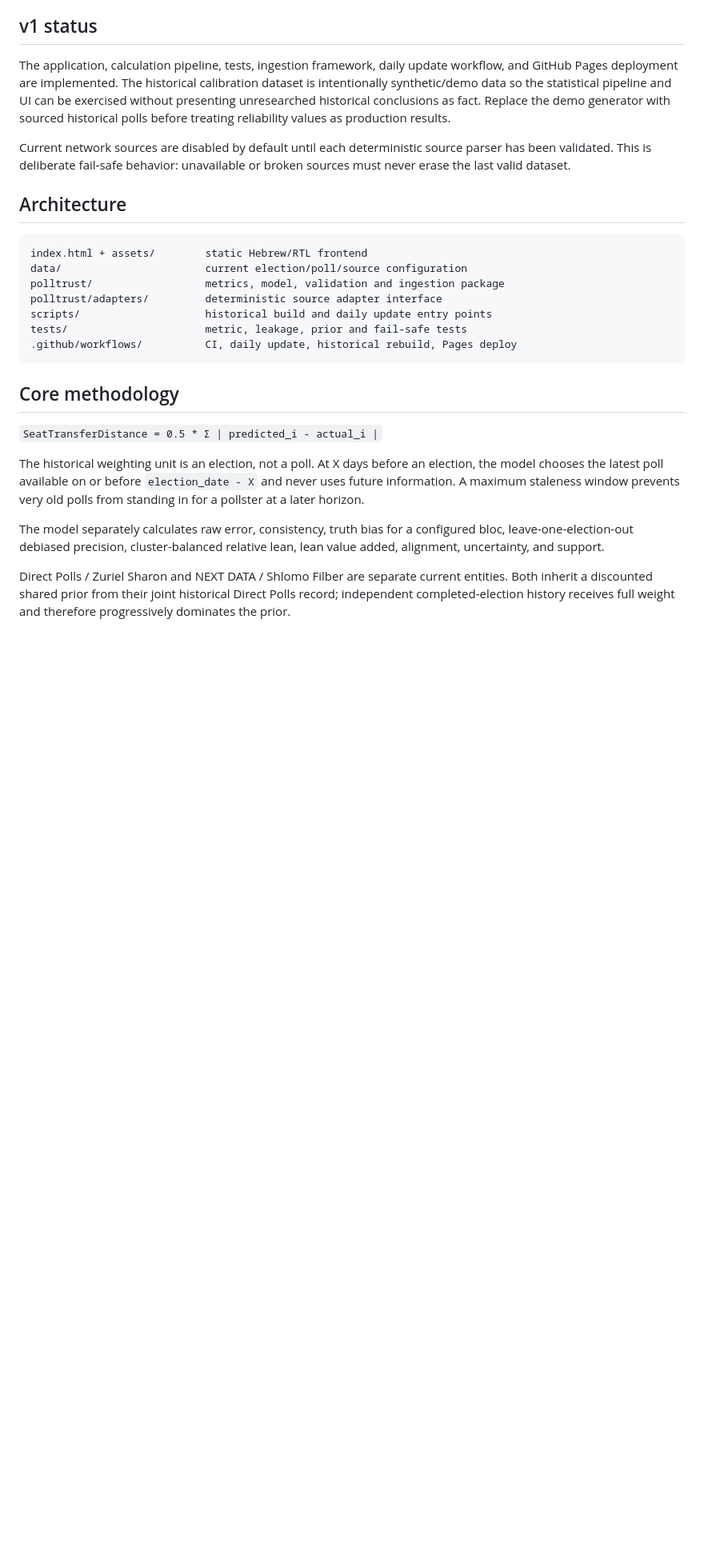
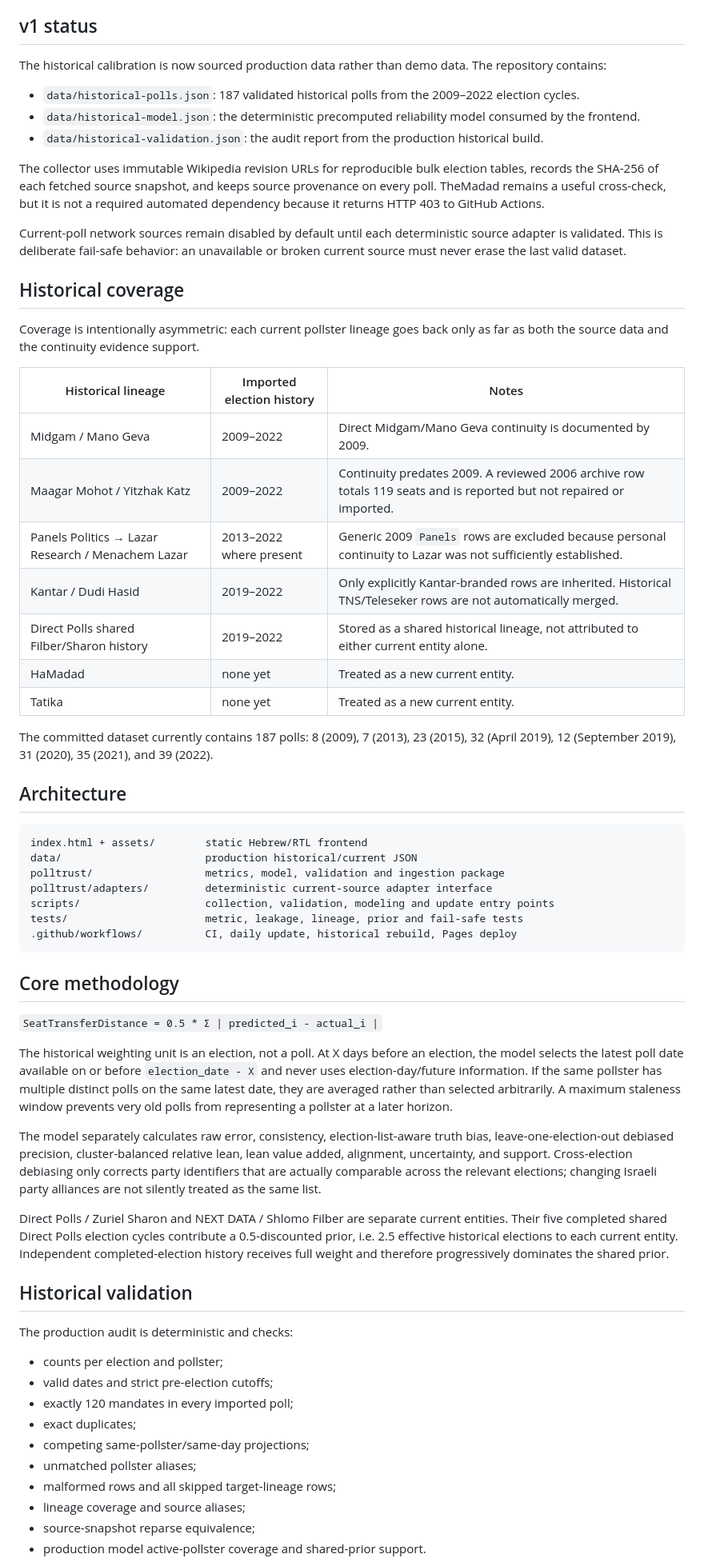
Before and after one commit to danpolo/PollTrust, a Markdown page: README.md, the part around one of its changes. Shown at 80% size. GitHub-like rendering; blank space fills up the shorter version.

Commit message:
Document validated production historical calibration

````diff
--- a/README.md
+++ b/README.md
@@ -4,19 +4,41 @@ PollTrust is a static Hebrew/RTL web application for comparing the historical ac
 
 ## v1 status
 
-The application, calculation pipeline, tests, ingestion framework, daily update workflow, and GitHub Pages deployment are implemented. The historical calibration dataset is intentionally synthetic/demo data so the statistical pipeline and UI can be exercised without presenting unresearched historical conclusions as fact. Replace the demo generator with sourced historical polls before treating reliability values as production results.
+The historical calibration is now sourced production data rather than demo data. The repository contains:
 
-Current network sources are disabled by default until each deterministic source parser has been validated. This is deliberate fail-safe behavior: unavailable or broken sources must never erase the last valid dataset.
+- `data/historical-polls.json`: 187 validated historical polls from the 2009–2022 election cycles.
+- `data/historical-model.json`: the deterministic precomputed reliability model consumed by the frontend.
+- `data/historical-validation.json`: the audit report from the production historical build.
+
+The collector uses immutable Wikipedia revision URLs for reproducible bulk election tables, records the SHA-256 of each fetched source snapshot, and keeps source provenance on every poll. TheMadad remains a useful cross-check, but it is not a required automated dependency because it returns HTTP 403 to GitHub Actions.
+
+Current-poll network sources remain disabled by default until each deterministic source adapter is validated. This is deliberate fail-safe behavior: an unavailable or broken current source must never erase the last valid dataset.
+
+## Historical coverage
+
+Coverage is intentionally asymmetric: each current pollster lineage goes back only as far as both the source data and the continuity evidence support.
+
+| Historical lineage | Imported election history | Notes |
+| --- | --- | --- |
+| Midgam / Mano Geva | 2009–2022 | Direct Midgam/Mano Geva continuity is documented by 2009. |
+| Maagar Mohot / Yitzhak Katz | 2009–2022 | Continuity predates 2009. A reviewed 2006 archive row totals 119 seats and is reported but not repaired or imported. |
+| Panels Politics → Lazar Research / Menachem Lazar | 2013–2022 where present | Generic 2009 `Panels` rows are excluded because personal continuity to Lazar was not sufficiently established. |
+| Kantar / Dudi Hasid | 2019–2022 | Only explicitly Kantar-branded rows are inherited. Historical TNS/Teleseker rows are not automatically merged. |
+| Direct Polls shared Filber/Sharon history | 2019–2022 | Stored as a shared historical lineage, not attributed to either current entity alone. |
+| HaMadad | none yet | Treated as a new current entity. |
+| Tatika | none yet | Treated as a new current entity. |
+
+The committed dataset currently contains 187 polls: 8 (2009), 7 (2013), 23 (2015), 32 (April 2019), 12 (September 2019), 31 (2020), 35 (2021), and 39 (2022).
 
 ## Architecture
 
 ```text
 index.html + assets/        static Hebrew/RTL frontend
-data/                       current election/poll/source configuration
+data/                       production historical/current JSON
 polltrust/                  metrics, model, validation and ingestion package
-polltrust/adapters/         deterministic source adapter interface
-scripts/                    historical build and daily update entry points
-tests/                      metric, leakage, prior and fail-safe tests
+polltrust/adapters/         deterministic current-source adapter interface
+scripts/                    collection, validation, modeling and update entry points
+tests/                      metric, leakage, lineage, prior and fail-safe tests
 .github/workflows/          CI, daily update, historical rebuild, Pages deploy
 ```
 
@@ -24,8 +46,24 @@ tests/                      metric, leakage, prior and fail-safe tests
 
 `SeatTransferDistance = 0.5 * Σ | predicted_i - actual_i |`
 
-The historical weighting unit is an election, not a poll. At X days before an election, the model chooses the latest poll available on or before `election_date - X` and never uses future information. A maximum staleness window prevents very old polls from standing in for a pollster at a later horizon.
+The historical weighting unit is an election, not a poll. At X days before an election, the model selects the latest poll date available on or before `election_date - X` and never uses election-day/future information. If the same pollster has multiple distinct polls on the same latest date, they are averaged rather than selected arbitrarily. A maximum staleness window prevents very old polls from representing a pollster at a later horizon.
 
-The model separately calculates raw error, consistency, truth bias for a configured bloc, leave-one-election-out debiased precision, cluster-balanced relative lean, lean value added, alignment, uncertainty, and support.
+The model separately calculates raw error, consistency, election-list-aware truth bias, leave-one-election-out debiased precision, cluster-balanced relative lean, lean value added, alignment, uncertainty, and support. Cross-election debiasing only corrects party identifiers that are actually comparable across the relevant elections; changing Israeli party alliances are not silently treated as the same list.
 
-Direct Polls / Zuriel Sharon and NEXT DATA / Shlomo Filber are separate current entities. Both inherit a discounted shared prior from their joint historical Direct Polls record; independent completed-election history receives full weight and therefore progressively dominates the prior.
+Direct Polls / Zuriel Sharon and NEXT DATA / Shlomo Filber are separate current entities. Their five completed shared Direct Polls election cycles contribute a 0.5-discounted prior, i.e. 2.5 effective historical elections to each current entity. Independent completed-election history receives full weight and therefore progressively dominates the shared prior.
+
+## Historical validation
+
+The production audit is deterministic and checks:
+
+- counts per election and pollster;
+- valid dates and strict pre-election cutoffs;
+- exactly 120 mandates in every imported poll;
+- exact duplicates;
+- competing same-pollster/same-day projections;
+- unmatched pollster aliases;
+- malformed rows and all skipped target-lineage rows;
+- lineage coverage and source aliases;
+- source-snapshot reparse equivalence;
+- production model active-pollster coverage and shared-prior support.
+
````
Also changed, not shown: other parts of README.md (+28 -28 lines).
